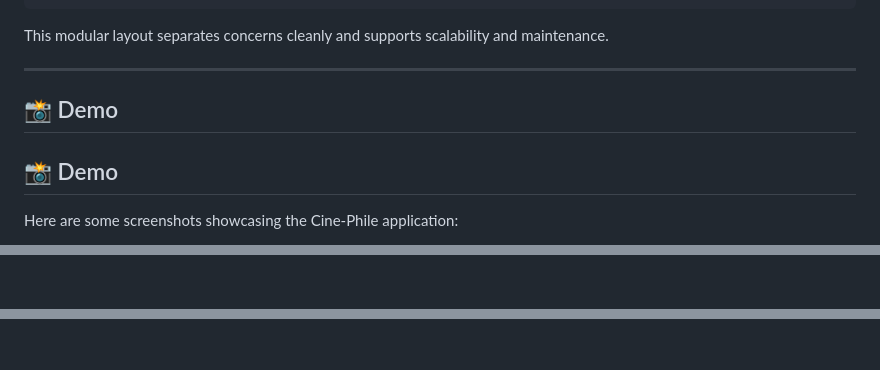
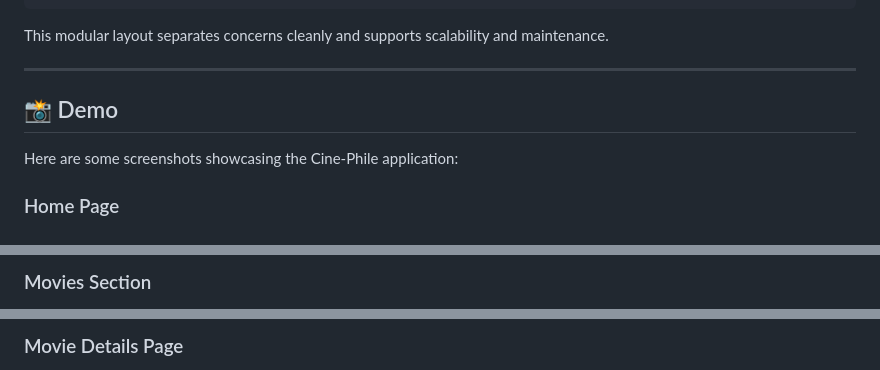
Before and after one commit to ChethanNazre/cine-phile, a Markdown page: README.md, 3 parts joined by grey strips. Drawn GitHub-style.

```diff
--- a/README.md
+++ b/README.md
@@ -113,10 +113,10 @@ The backend runs at <code>http://localhost:5000</code></blockquote>
 
 <hr />
 
-## 📸 Demo
 
 ## 📸 Demo
 
-<p>Here are some screenshots showcasing the Cine-Phile application:</p>
+Here are some screenshots showcasing the Cine-Phile application:
 
+### Home Page
 <p align="center">
@@ -126,3 +124,4 @@ The backend runs at <code>http://localhost:5000</code></blockquote>
 </p>
 
+### Movies Section
 <p align="center">
@@ -132,3 +129,4 @@ The backend runs at <code>http://localhost:5000</code></blockquote>
 </p>
 
+### Movie Details Page
 <p align="center">
```
Also changed, not shown: other parts of README.md (+3 -9 lines).
